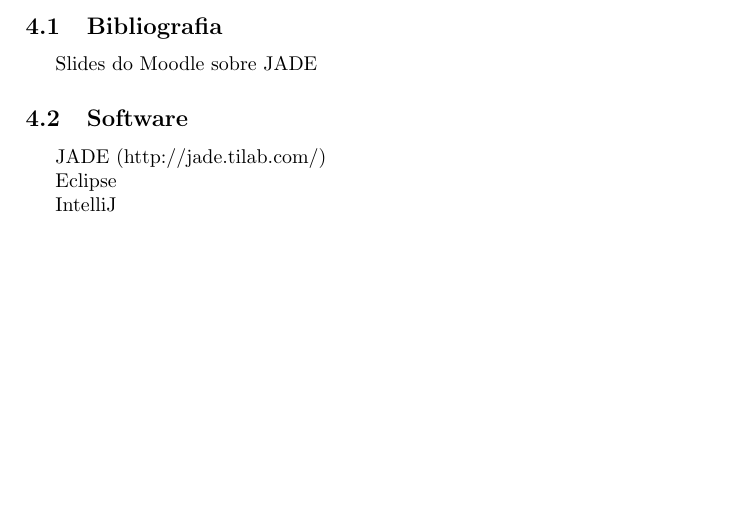
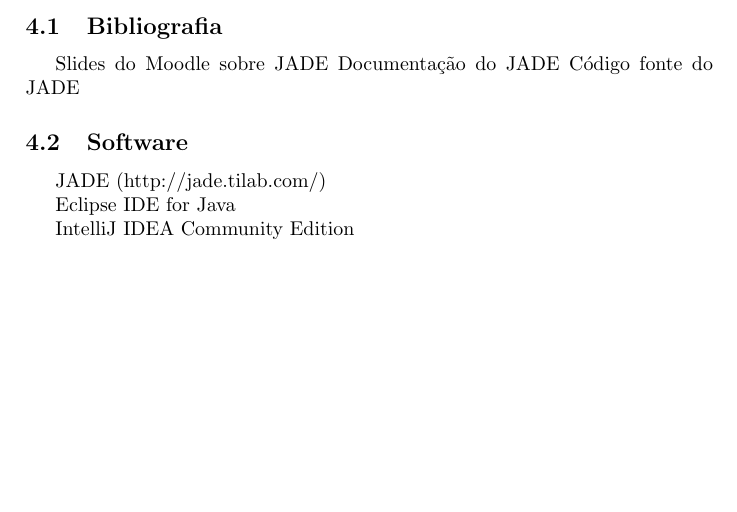
Before and after one commit to LuisVilarBarbosa/AIAD, a LaTeX document (Relatório Intercalar/Relatorio Intercalar.tex): part of page 7 of 7, cut so that both start at the same text. Compiled offline with pdfLaTeX.

Commit message:
Report updated

```diff
--- a/Relatório Intercalar/Relatorio Intercalar.tex
+++ b/Relatório Intercalar/Relatorio Intercalar.tex
@@ -143,13 +143,15 @@
 \subsection{Bibliografia}
 
 Slides do Moodle sobre JADE
+Documentação do JADE
+Código fonte do JADE
 
 \subsection{Software}
 
 JADE (http://jade.tilab.com/)
 
-Eclipse
+Eclipse IDE for Java
 
-IntelliJ
+IntelliJ IDEA Community Edition
 
 \end{document}
```
Also changed, not shown: Relatório Intercalar/Relatorio Intercalar.tex (2 more changed lines).
